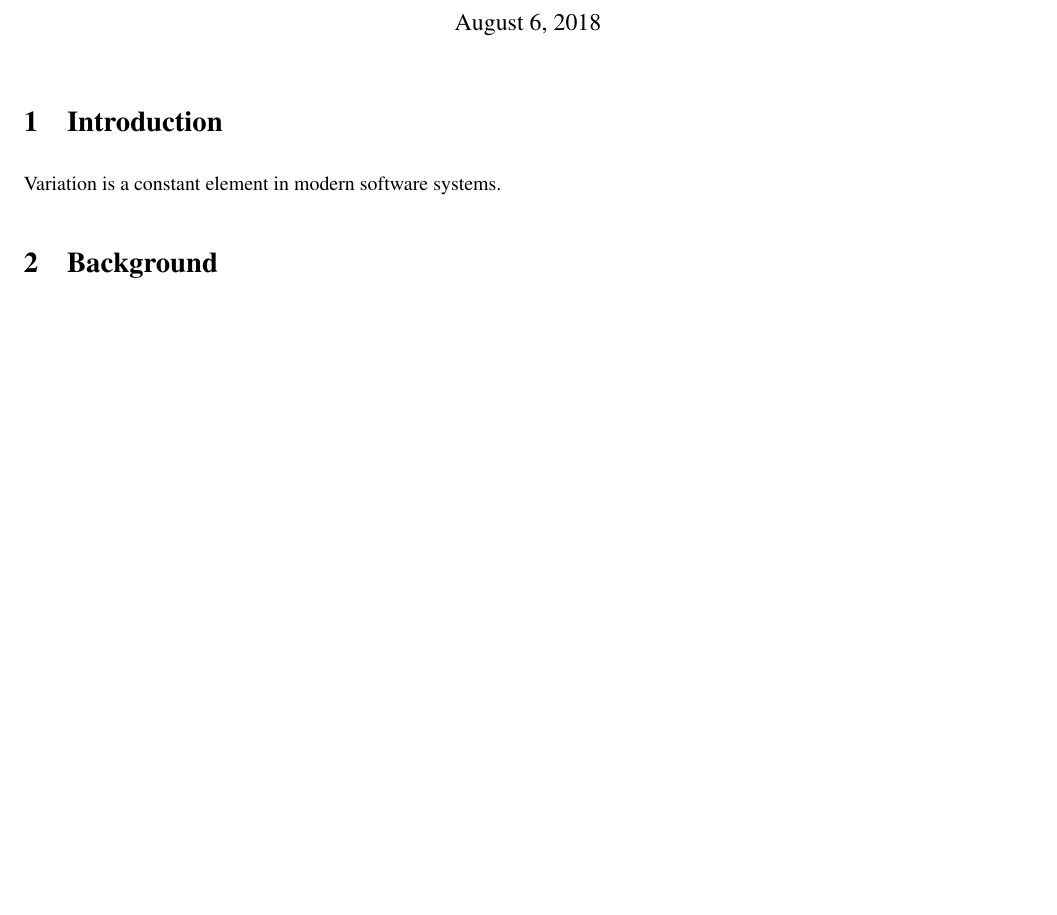
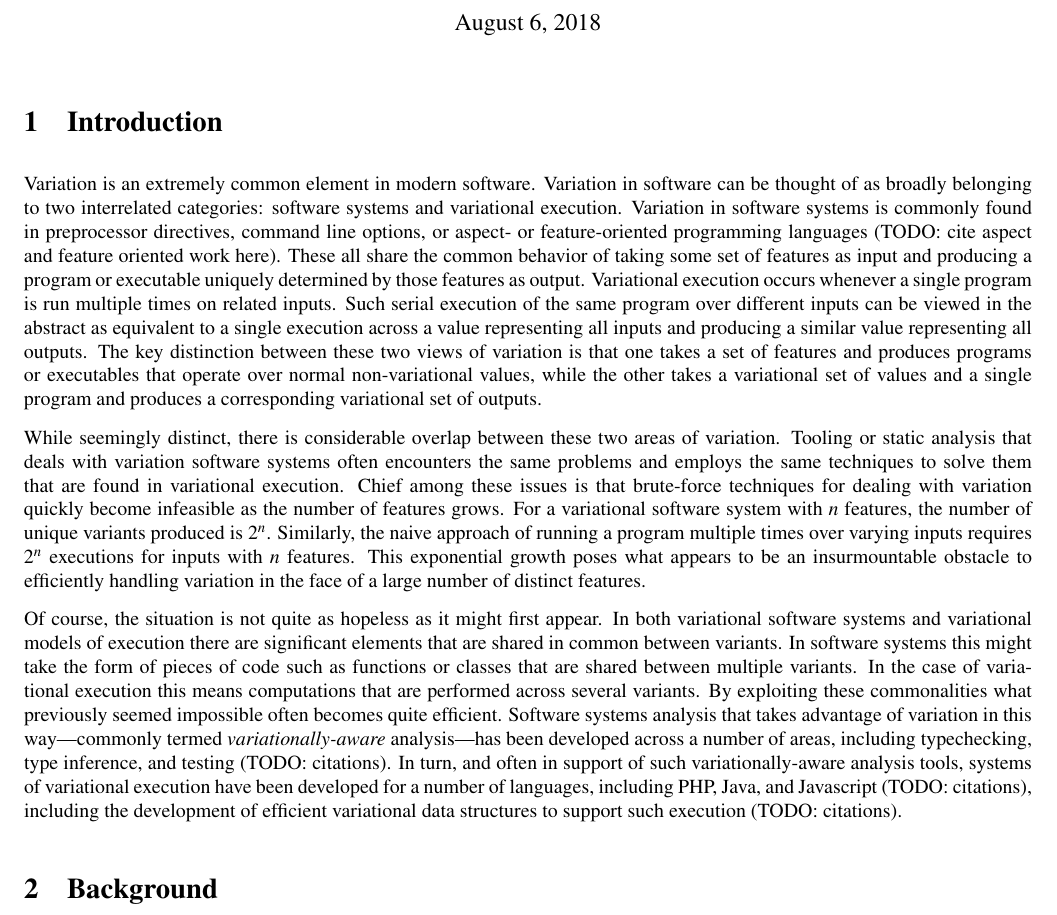
Before and after one commit to agrasley/thesis, a LaTeX document (paper/paper.tex): part of page 1 of 14, cut so that both start at the same text, the shorter picture padded with empty space. Compiled offline with pdfLaTeX.

Commit message:
work on introduction

```diff
--- a/paper/paper.tex
+++ b/paper/paper.tex
@@ -81,8 +81,33 @@
 
 \section{Introduction}
 
-%% TODO
-Variation is a constant element in modern software systems.
+Variation is an extremely common element in modern software. Variation in software can be
+thought of as broadly belonging to two interrelated categories: software systems and variational execution.
+Variation in software systems is commonly found in preprocessor directives, command line options, or aspect- or feature-oriented
+programming languages (TODO: cite aspect and feature oriented work here).
+These all share the common behavior of taking some set of features as input and
+producing a program or executable uniquely determined by those features as output. Variational execution occurs whenever a single
+program is run multiple times on related inputs. Such serial execution of the same program over different inputs can be viewed in the abstract
+as equivalent to a single execution across a value representing all inputs and producing a similar value representing all outputs.
+The key distinction between these two views of variation is that one takes a set of features and produces programs or executables that
+operate over normal non-variational values, while the other takes a variational set of values and a single program and produces a corresponding variational set of outputs.
+
+While seemingly distinct, there is considerable overlap between these two areas of variation. Tooling or static analysis that deals with
+variation software systems often encounters the same problems and employs the same techniques to solve them
+that are found in variational execution. Chief among these issues is that brute-force techniques for dealing with variation quickly become infeasible as the
+number of features grows. For a variational software system with $n$ features, the number of unique variants produced is $2^n$. Similarly, the naive approach
+of running a program multiple times over varying inputs requires $2^n$ executions for inputs with $n$ features. This exponential growth poses what appears to
+be an insurmountable obstacle to efficiently handling variation in the face of a large number of distinct features.
+
+Of course, the situation is not quite as hopeless as it might first appear. In both variational software systems and variational models of execution
+there are significant elements that are shared in common between variants. In software systems this might take the form of pieces of code such as functions
+or classes that are shared between multiple variants. In the case of variational execution this means computations that are performed across several variants.
+By exploiting these commonalities what previously seemed impossible often becomes quite efficient. Software systems analysis that takes advantage of variation
+in this way---commonly termed \emph{variationally-aware} analysis---has been developed across a number of areas, including typechecking, type inference, and
+testing (TODO: citations). In turn, and often in support of such variationally-aware analysis tools, systems of variational execution have been developed for a number
+of languages, including PHP, Java, and Javascript (TODO: citations), including the development of efficient variational data structures to support such execution (TODO: citations).
+
+
 
 \section{Background}
 
```
